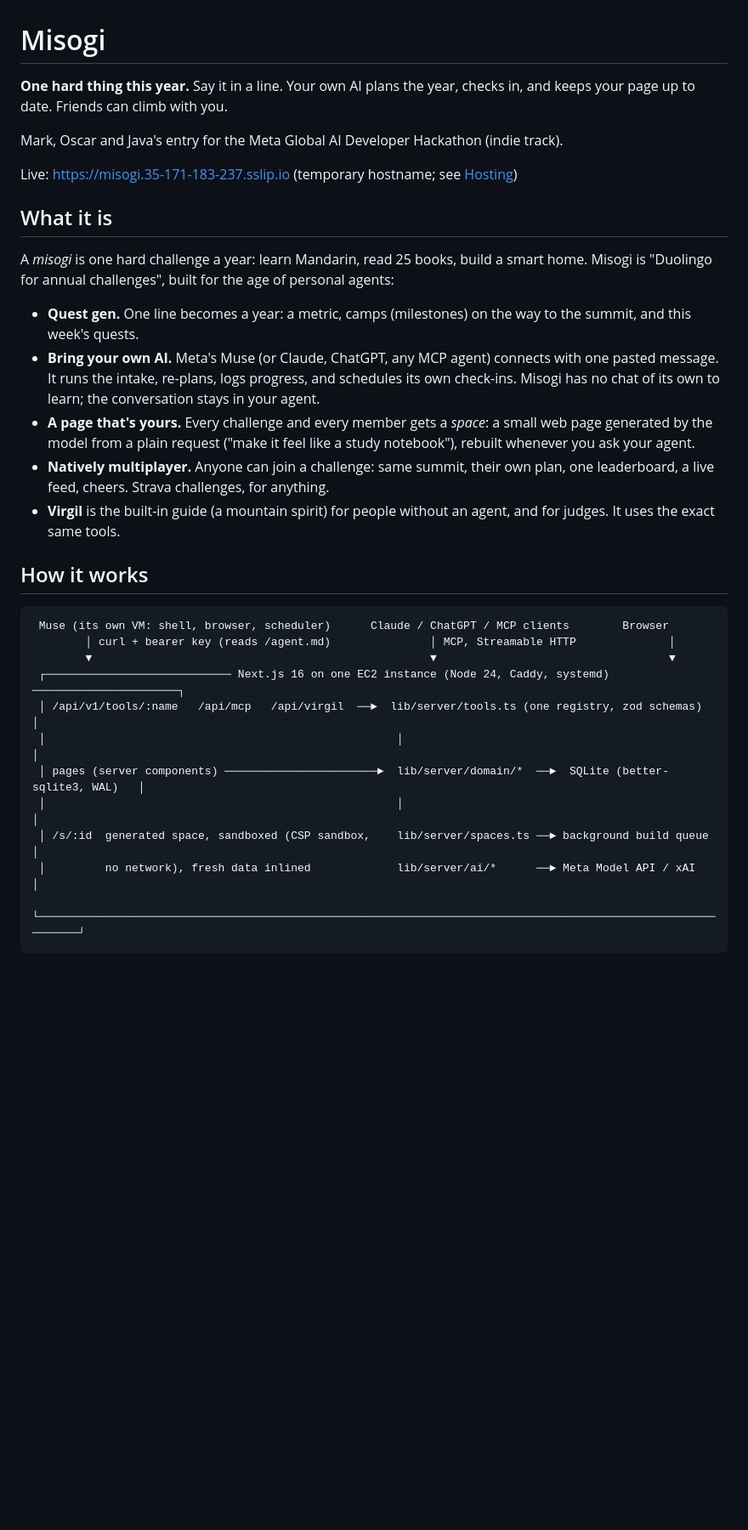
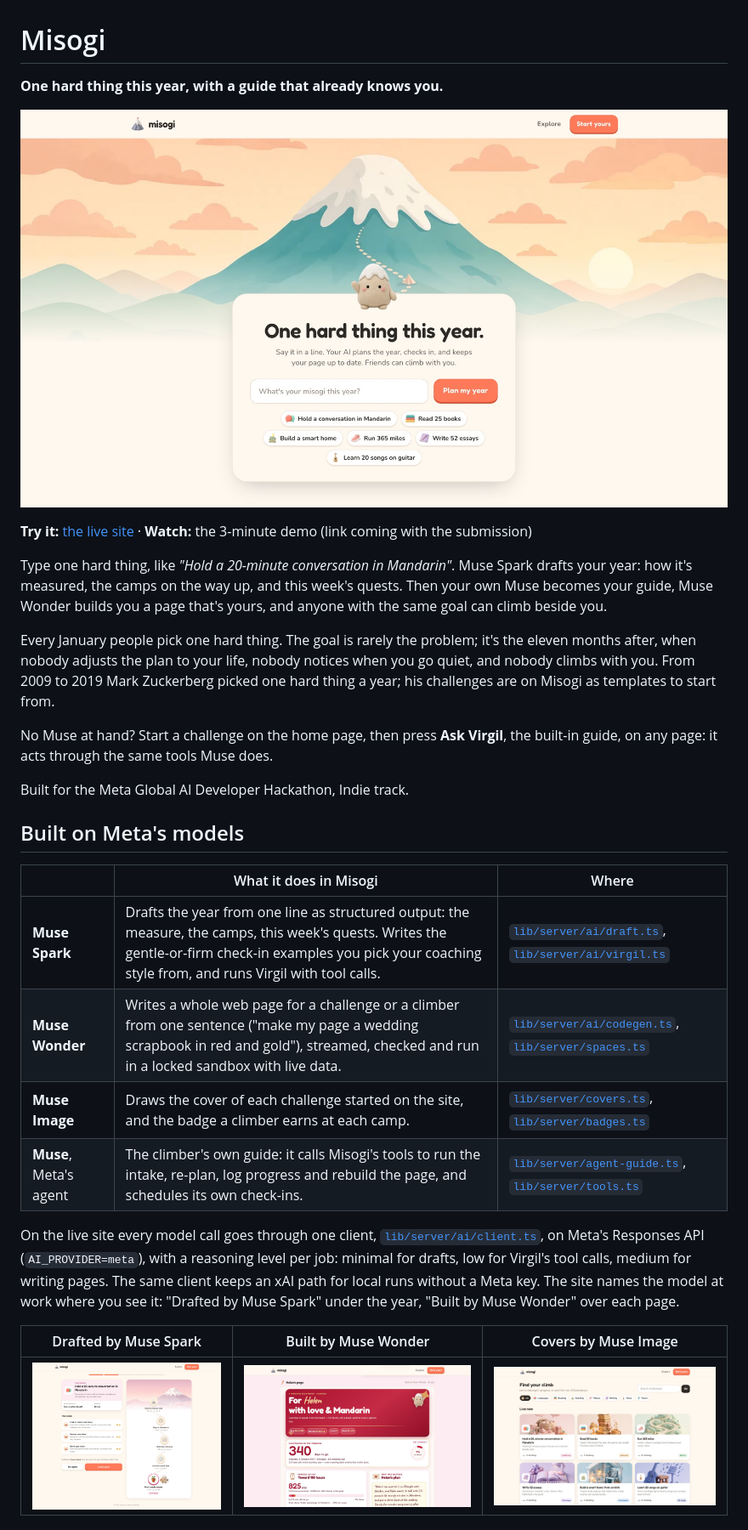
Before and after one commit to markmdev/misogi, a Markdown page: README.md, the part around one of its changes. Shown at 85% size. Drawn GitHub-style; pictures changed too: docs/images/cover.jpg (added), docs/images/muse-image-covers.jpg (added), docs/images/muse-spark-draft.jpg (added); blank space fills up the shorter version.

Commit message:
README for the judges: what Misogi is, how each Meta model does its work, the agent guide, the sandbox, how to run it (#38)

````diff
--- a/README.md
+++ b/README.md
@@ -1,32 +1,31 @@
 # Misogi
 
-**One hard thing this year.** Say it in a line. Your own AI plans the year, checks in, and keeps your page up to date. Friends can climb with you.
+**One hard thing this year, with a guide that already knows you.**
 
-Mark, Oscar and Java's entry for the Meta Global AI Developer Hackathon (indie track).
+![Misogi: one hard thing this year. Say it in a line, and your AI plans the year](docs/images/cover.jpg)
 
-Live: https://misogi.35-171-183-237.sslip.io (temporary hostname; see [Hosting](#hosting))
+**Try it:** [the live site](https://misogi.35-171-183-237.sslip.io) · **Watch:** the 3-minute demo (link coming with the submission)
 
-## What it is
+Type one hard thing, like *"Hold a 20-minute conversation in Mandarin"*. Muse Spark drafts your year: how it's measured, the camps on the way up, and this week's quests. Then your own Muse becomes your guide, Muse Wonder builds you a page that's yours, and anyone with the same goal can climb beside you.
 
-A *misogi* is one hard challenge a year: learn Mandarin, read 25 books, build a smart home. Misogi is "Duolingo for annual challenges", built for the age of personal agents:
+Every January people pick one hard thing. The goal is rarely the problem; it's the eleven months after, when nobody adjusts the plan to your life, nobody notices when you go quiet, and nobody climbs with you. From 2009 to 2019 Mark Zuckerberg picked one hard thing a year; his challenges are on Misogi as templates to start from.
 
-- **Quest gen.** One line becomes a year: a metric, camps (milestones) on the way to the summit, and this week's quests.
-- **Bring your own AI.** Meta's Muse (or Claude, ChatGPT, any MCP agent) connects with one pasted message. It runs the intake, re-plans, logs progress, and schedules its own check-ins. Misogi has no chat of its own to learn; the conversation stays in your agent.
-- **A page that's yours.** Every challenge and every member gets a *space*: a small web page generated by the model from a plain request ("make it feel like a study notebook"), rebuilt whenever you ask your agent.
-- **Natively multiplayer.** Anyone can join a challenge: same summit, their own plan, one leaderboard, a live feed, cheers. Strava challenges, for anything.
-- **Virgil** is the built-in guide (a mountain spirit) for people without an agent, and for judges. It uses the exact same tools.
+No Muse at hand? Start a challenge on the home page, then press **Ask Virgil**, the built-in guide, on any page: it acts through the same tools Muse does.
 
-## How it works
+Built for the Meta Global AI Developer Hackathon, Indie track.
 
-```
- Muse (its own VM: shell, browser, scheduler)      Claude / ChatGPT / MCP clients        Browser
-        │ curl + bearer key (reads /agent.md)               │ MCP, Streamable HTTP              │
-        ▼                                                   ▼                                   ▼
- ┌──────────────────────────── Next.js 16 on one EC2 instance (Node 24, Caddy, systemd) ──────────────────────┐
- │ /api/v1/tools/:name   /api/mcp   /api/virgil  ──►  lib/server/tools.ts (one registry, zod schemas)          │
- │                                                     │                                                       │
- │ pages (server components) ───────────────────────►  lib/server/domain/*  ──►  SQLite (better-sqlite3, WAL)   │
- │                                                     │                                                       │
- │ /s/:id  generated space, sandboxed (CSP sandbox,    lib/server/spaces.ts ──► background build queue          │
- │         no network), fresh data inlined             lib/server/ai/*      ──► Meta Model API / xAI           │
- └─────────────────────────────────────────────────────────────────────────────────────────────────────────────┘
+## Built on Meta's models
+
+| | What it does in Misogi | Where |
+|---|---|---|
+| **Muse Spark** | Drafts the year from one line as structured output: the measure, the camps, this week's quests. Writes the gentle-or-firm check-in examples you pick your coaching style from, and runs Virgil with tool calls. | [`lib/server/ai/draft.ts`](lib/server/ai/draft.ts), [`lib/server/ai/virgil.ts`](lib/server/ai/virgil.ts) |
+| **Muse Wonder** | Writes a whole web page for a challenge or a climber from one sentence ("make my page a wedding scrapbook in red and gold"), streamed, checked and run in a locked sandbox with live data. | [`lib/server/ai/codegen.ts`](lib/server/ai/codegen.ts), [`lib/server/spaces.ts`](lib/server/spaces.ts) |
+| **Muse Image** | Draws the cover of each challenge started on the site, and the badge a climber earns at each camp. | [`lib/server/covers.ts`](lib/server/covers.ts), [`lib/server/badges.ts`](lib/server/badges.ts) |
+| **Muse**, Meta's agent | The climber's own guide: it calls Misogi's tools to run the intake, re-plan, log progress and rebuild the page, and schedules its own check-ins. | [`lib/server/agent-guide.ts`](lib/server/agent-guide.ts), [`lib/server/tools.ts`](lib/server/tools.ts) |
+
+On the live site every model call goes through one client, [`lib/server/ai/client.ts`](lib/server/ai/client.ts), on Meta's Responses API (`AI_PROVIDER=meta`), with a reasoning level per job: minimal for drafts, low for Virgil's tool calls, medium for writing pages. The same client keeps an xAI path for local runs without a Meta key. The site names the model at work where you see it: "Drafted by Muse Spark" under the year, "Built by Muse Wonder" over each page.
+
+| Drafted by Muse Spark | Built by Muse Wonder | Covers by Muse Image |
+|---|---|---|
+| ![The drafted year](docs/images/muse-spark-draft.jpg) | ![A demo climber's page, a wedding scrapbook](docs/images/muse-wonder-page.jpg) | ![Explore, with covers drawn by Muse Image](docs/images/muse-image-covers.jpg) |
+
````
Also changed, not shown: other parts of README.md (+43 -64 lines), AGENTS.md (+1 -0 lines), docs/images/connect-muse.jpg (added).
